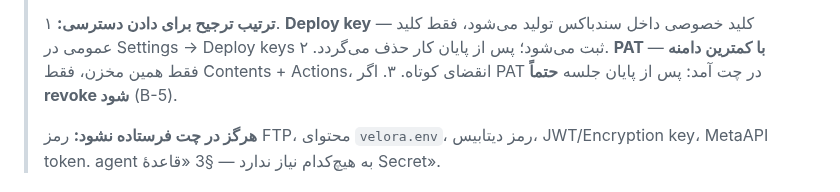
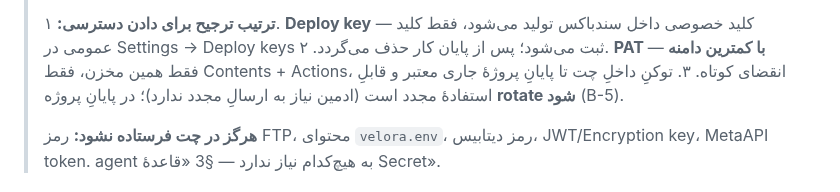
Before and after one commit to veloratrade/veloratrade, a Markdown page: docs/README.md, the part around the change. Rendered like a GitHub page.

```diff
--- a/docs/README.md
+++ b/docs/README.md
@@ -594,7 +594,7 @@ git نمی‌تواند «قبل/بعد از ممیزی» را تفکیک کند
 > ۱. **Deploy key** — کلید خصوصی داخل سندباکس تولید می‌شود، فقط کلید عمومی در
 >    Settings → Deploy keys ثبت می‌شود؛ پس از پایان کار حذف می‌گردد.
 > ۲. **PAT با کمترین دامنه** — فقط همین مخزن، فقط Contents + Actions، انقضای کوتاه.
-> ۳. اگر PAT در چت آمد: پس از پایان جلسه **حتماً revoke شود** (B-5).
+> ۳. توکنِ داخلِ چت تا پایانِ پروژهٔ جاری معتبر و قابلِ استفادهٔ مجدد است (ادمین نیاز به ارسالِ مجدد ندارد)؛ در پایانِ پروژه **rotate شود** (B-5).
 >
 > **هرگز در چت فرستاده نشود:** رمز FTP، محتوای `velora.env`، رمز دیتابیس،
 > JWT/Encryption key، MetaAPI token. agent به هیچ‌کدام نیاز ندارد — §3 «قاعدهٔ Secret».
```
Also changed, not shown: AGENTS.md (+1 -1 lines).
